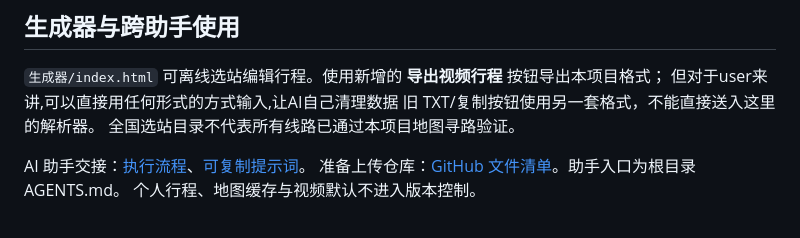
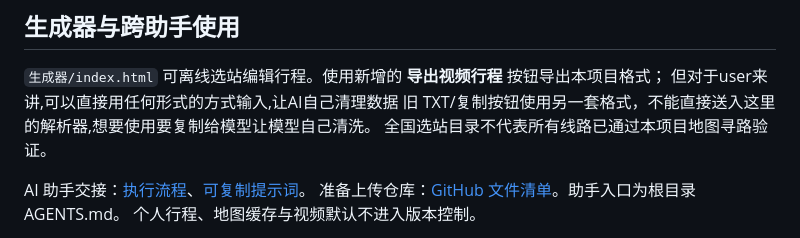
Before and after one commit to xingzhiyyu/jp_travel_record, a Markdown page: README.md, the part around the change. Drawn GitHub-style.

```diff
--- a/README.md
+++ b/README.md
@@ -4,7 +4,7 @@
 
 `生成器/index.html` 可离线选站编辑行程。使用新增的 **导出视频行程** 按钮导出本项目格式；
 但对于user来讲,可以直接用任何形式的方式输入,让AI自己清理数据
-旧 TXT/复制按钮使用另一套格式，不能直接送入这里的解析器。
+旧 TXT/复制按钮使用另一套格式，不能直接送入这里的解析器,想要使用要复制给模型让模型自己清洗。
 全国选站目录不代表所有线路已通过本项目地图寻路验证。
 
 AI 助手交接：[执行流程](docs/WORKFLOW.md)、[可复制提示词](docs/ASSISTANT_PROMPT.md)。
```
